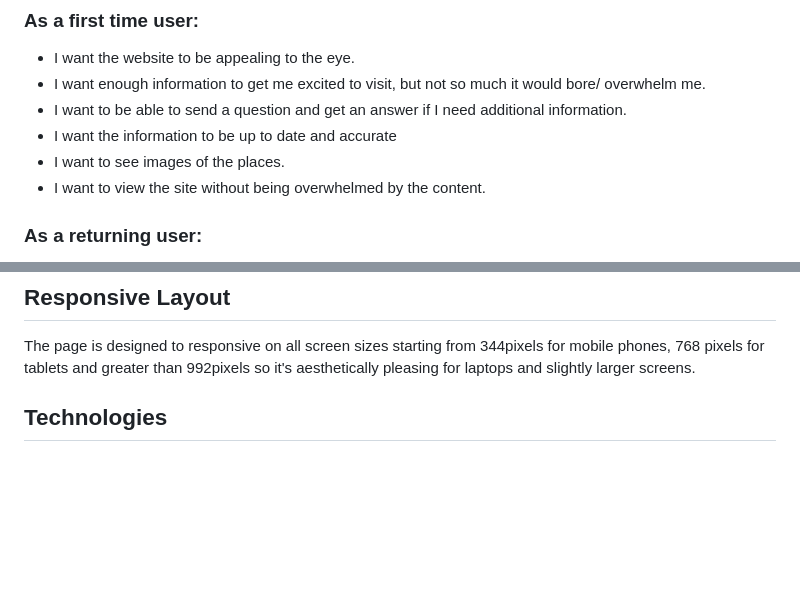
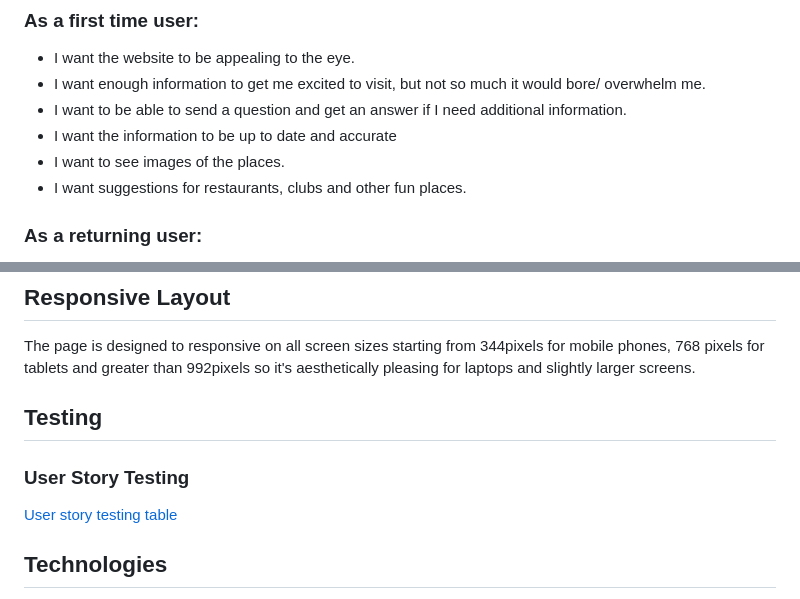
Before and after one commit to stacykimberley/project-one-visit-zimbabwe, a Markdown page: README.md, 2 parts joined by grey strips. GitHub-like rendering; blank space fills up the shorter version.

Commit message:
Add user story testing table

```diff
--- a/README.md
+++ b/README.md
@@ -35,7 +35,7 @@ Other destinations will be added with time.
 <li>I want to be able to send a question and get an answer if I need additional information.</li>
 <li>I want the information to be up to date and accurate</li>
 <li>I want to see images of the places.</li>
-<li>I want to view the site without being overwhelmed by the content.</li>
+<li>I want suggestions for restaurants, clubs and other fun places.</li>
 </ul>
 
 ### As a returning user:
@@ -169,6 +175,12 @@ For mobile phones the nav bar is in a "hamburger menu" which extends to show all
 ## Responsive Layout
 
 The page is designed to responsive on all screen sizes starting from 344pixels for mobile phones, 768 pixels for tablets and greater than 992pixels so it's aesthetically pleasing for laptops and slightly larger screens.
+
+## Testing
+
+### User Story Testing
+
+[User story testing table](assets/images/readme/table-user.jpg)
 
 ## Technologies
 
```
Also changed, not shown: other parts of README.md (+6 -0 lines).
